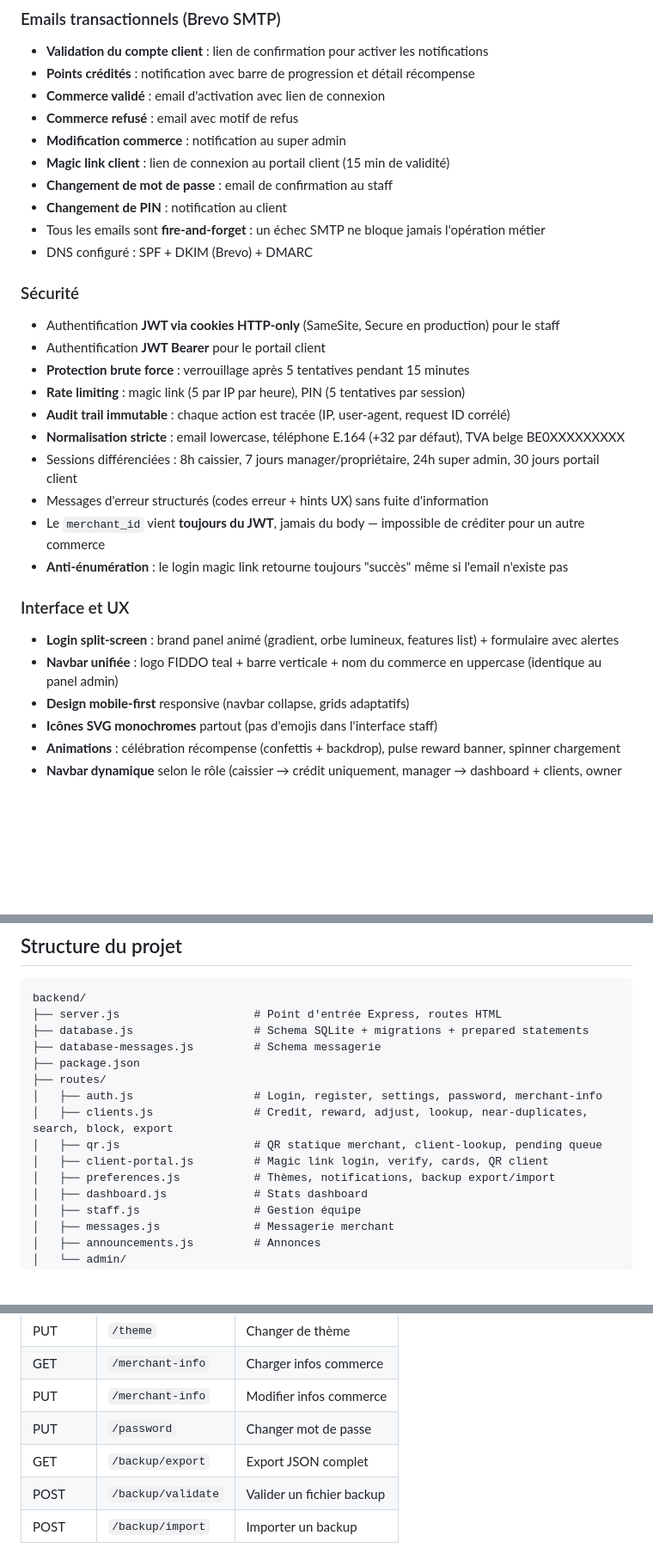
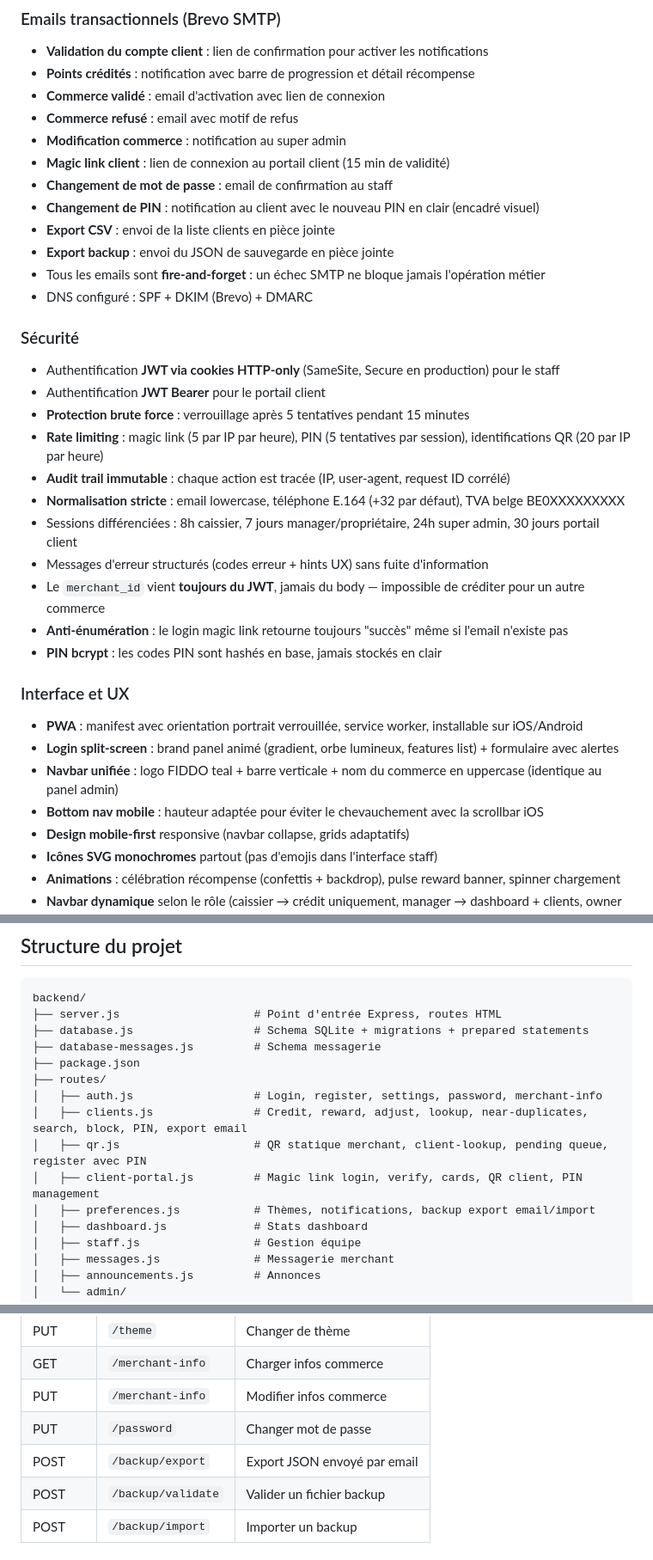
Before and after one commit to Damdidam/FIDDO, a Markdown page: README.md, 3 parts joined by grey strips. Shown at 86% size. Rendered like a GitHub page; blank space fills up the shorter version.

```diff
--- a/README.md
+++ b/README.md
@@ -133,7 +148,9 @@ Page préférences avec 7 onglets :
 - **Modification commerce** : notification au super admin
 - **Magic link client** : lien de connexion au portail client (15 min de validité)
 - **Changement de mot de passe** : email de confirmation au staff
-- **Changement de PIN** : notification au client
+- **Changement de PIN** : notification au client avec le nouveau PIN en clair (encadré visuel)
+- **Export CSV** : envoi de la liste clients en pièce jointe
+- **Export backup** : envoi du JSON de sauvegarde en pièce jointe
 - Tous les emails sont **fire-and-forget** : un échec SMTP ne bloque jamais l'opération métier
 - DNS configuré : SPF + DKIM (Brevo) + DMARC
 
@@ -142,18 +159,21 @@ Page préférences avec 7 onglets :
 - Authentification **JWT via cookies HTTP-only** (SameSite, Secure en production) pour le staff
 - Authentification **JWT Bearer** pour le portail client
 - **Protection brute force** : verrouillage après 5 tentatives pendant 15 minutes
-- **Rate limiting** : magic link (5 par IP par heure), PIN (5 tentatives par session)
+- **Rate limiting** : magic link (5 par IP par heure), PIN (5 tentatives par session), identifications QR (20 par IP par heure)
 - **Audit trail immutable** : chaque action est tracée (IP, user-agent, request ID corrélé)
 - **Normalisation stricte** : email lowercase, téléphone E.164 (+32 par défaut), TVA belge BE0XXXXXXXXX
 - Sessions différenciées : 8h caissier, 7 jours manager/propriétaire, 24h super admin, 30 jours portail client
 - Messages d'erreur structurés (codes erreur + hints UX) sans fuite d'information
 - Le `merchant_id` vient **toujours du JWT**, jamais du body — impossible de créditer pour un autre commerce
 - **Anti-énumération** : le login magic link retourne toujours "succès" même si l'email n'existe pas
+- **PIN bcrypt** : les codes PIN sont hashés en base, jamais stockés en clair
 
 ### Interface et UX
 
+- **PWA** : manifest avec orientation portrait verrouillée, service worker, installable sur iOS/Android
 - **Login split-screen** : brand panel animé (gradient, orbe lumineux, features list) + formulaire avec alertes
 - **Navbar unifiée** : logo FIDDO teal + barre verticale + nom du commerce en uppercase (identique au panel admin)
+- **Bottom nav mobile** : hauteur adaptée pour éviter le chevauchement avec la scrollbar iOS
 - **Design mobile-first** responsive (navbar collapse, grids adaptatifs)
 - **Icônes SVG monochromes** partout (pas d'emojis dans l'interface staff)
 - **Animations** : célébration récompense (confettis + backdrop), pulse reward banner, spinner chargement
@@ -191,10 +211,10 @@ backend/
 ├── package.json
 ├── routes/
 │   ├── auth.js                  # Login, register, settings, password, merchant-info
-│   ├── clients.js               # Credit, reward, adjust, lookup, near-duplicates, search, block, export
-│   ├── qr.js                    # QR statique merchant, client-lookup, pending queue
-│   ├── client-portal.js         # Magic link login, verify, cards, QR client
-│   ├── preferences.js           # Thèmes, notifications, backup export/import
+│   ├── clients.js               # Credit, reward, adjust, lookup, near-duplicates, search, block, PIN, export email
+│   ├── qr.js                    # QR statique merchant, client-lookup, pending queue, register avec PIN
+│   ├── client-portal.js         # Magic link login, verify, cards, QR client, PIN management
+│   ├── preferences.js           # Thèmes, notifications, backup export email/import
 │   ├── dashboard.js             # Stats dashboard
 │   ├── staff.js                 # Gestion équipe
 │   ├── messages.js              # Messagerie merchant
@@ -370,7 +392,7 @@ PORT=3000
 | GET | `/merchant-info` | Charger infos commerce |
 | PUT | `/merchant-info` | Modifier infos commerce |
 | PUT | `/password` | Changer mot de passe |
-| GET | `/backup/export` | Export JSON complet |
+| POST | `/backup/export` | Export JSON envoyé par email |
 | POST | `/backup/validate` | Valider un fichier backup |
 | POST | `/backup/import` | Importer un backup |
 
```
Also changed, not shown: other parts of README.md (+31 -14 lines).
